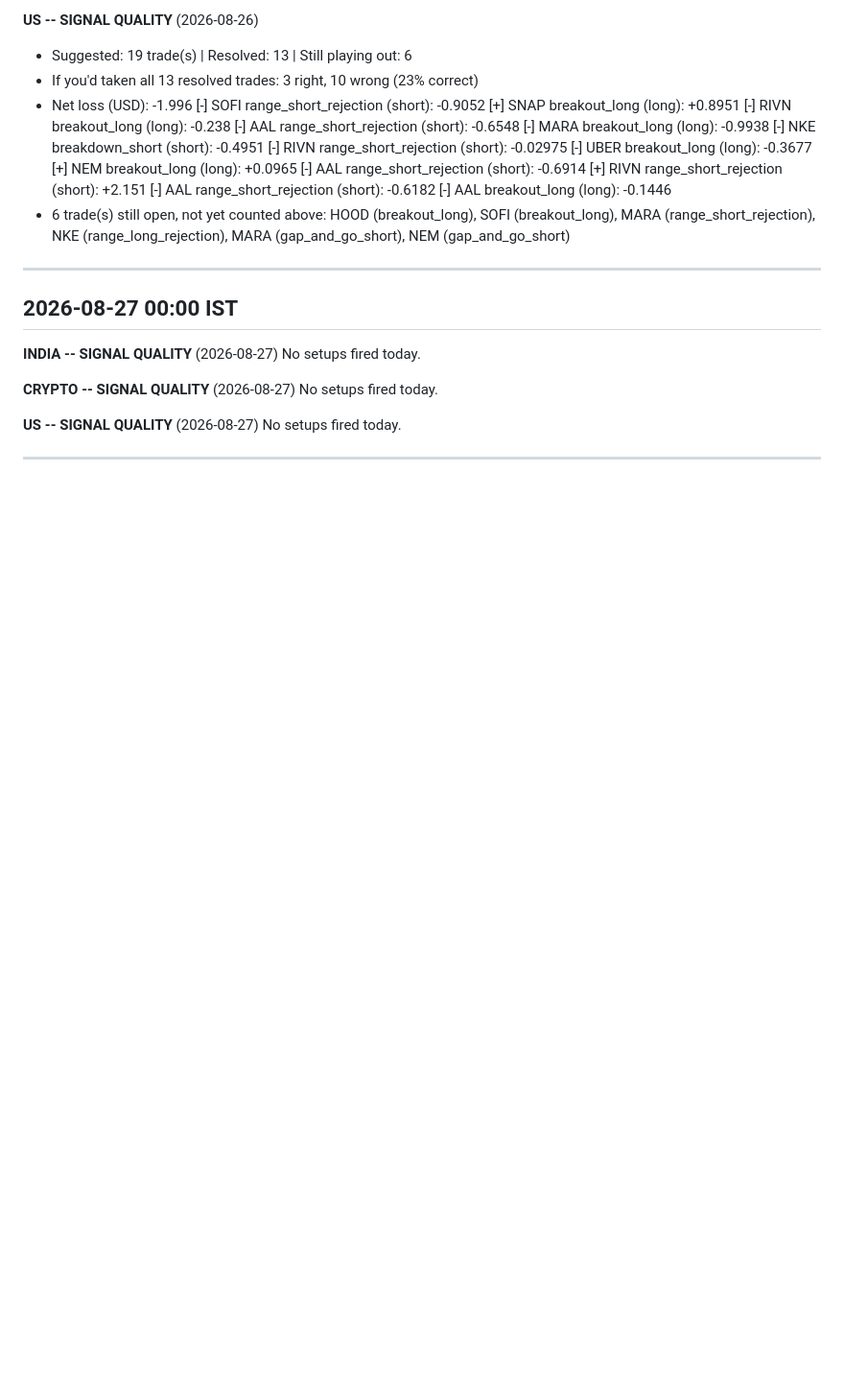
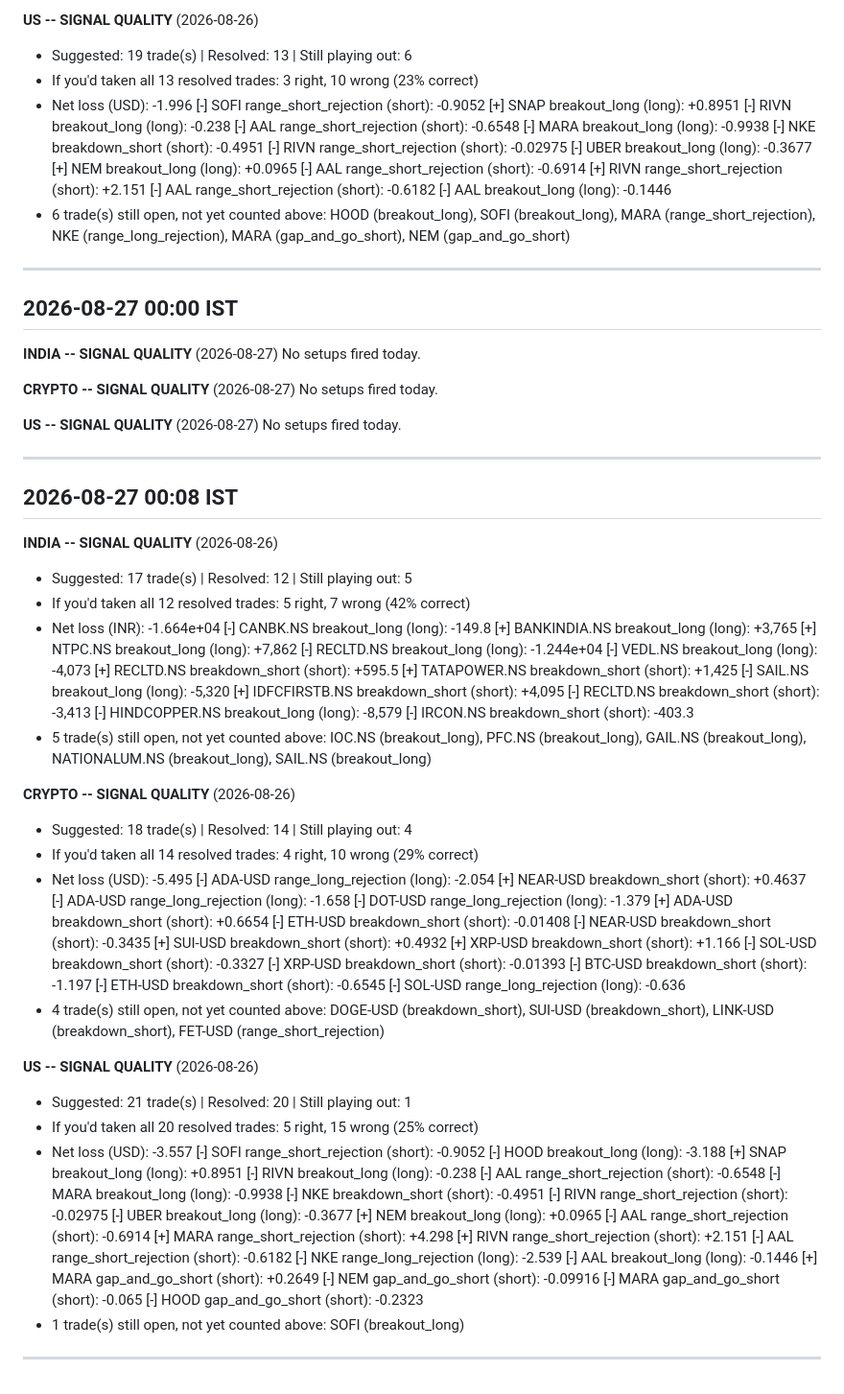
Before and after one commit to asaahistays-cloud/Pranay-Mutreja, a Markdown page: Trade Results.md, the part around the change. Shown at 96% size. Rendered like a GitHub page; blank space fills up the shorter version.

Commit message:
Update state / trade results [skip ci]

```diff
--- a/Trade Results.md
+++ b/Trade Results.md
@@ -687,3 +687,71 @@ No setups fired today.
 No setups fired today.
 
 ---
+
+## 2026-08-27 00:08 IST
+
+**INDIA -- SIGNAL QUALITY** (2026-08-26)
+- Suggested: 17 trade(s) | Resolved: 12 | Still playing out: 5
+- If you'd taken all 12 resolved trades: 5 right, 7 wrong (42% correct)
+- Net loss (INR): -1.664e+04
+  [-] CANBK.NS breakout_long (long): -149.8
+  [+] BANKINDIA.NS breakout_long (long): +3,765
+  [+] NTPC.NS breakout_long (long): +7,862
+  [-] RECLTD.NS breakout_long (long): -1.244e+04
+  [-] VEDL.NS breakout_long (long): -4,073
+  [+] RECLTD.NS breakdown_short (short): +595.5
+  [+] TATAPOWER.NS breakdown_short (short): +1,425
+  [-] SAIL.NS breakout_long (long): -5,320
+  [+] IDFCFIRSTB.NS breakdown_short (short): +4,095
+  [-] RECLTD.NS breakdown_short (short): -3,413
+  [-] HINDCOPPER.NS breakout_long (long): -8,579
+  [-] IRCON.NS breakdown_short (short): -403.3
+- 5 trade(s) still open, not yet counted above: IOC.NS (breakout_long), PFC.NS (breakout_long), GAIL.NS (breakout_long), NATIONALUM.NS (breakout_long), SAIL.NS (breakout_long)
+
+**CRYPTO -- SIGNAL QUALITY** (2026-08-26)
+- Suggested: 18 trade(s) | Resolved: 14 | Still playing out: 4
+- If you'd taken all 14 resolved trades: 4 right, 10 wrong (29% correct)
+- Net loss (USD): -5.495
+  [-] ADA-USD range_long_rejection (long): -2.054
+  [+] NEAR-USD breakdown_short (short): +0.4637
+  [-] ADA-USD range_long_rejection (long): -1.658
+  [-] DOT-USD range_long_rejection (long): -1.379
+  [+] ADA-USD breakdown_short (short): +0.6654
+  [-] ETH-USD breakdown_short (short): -0.01408
+  [-] NEAR-USD breakdown_short (short): -0.3435
+  [+] SUI-USD breakdown_short (short): +0.4932
+  [+] XRP-USD breakdown_short (short): +1.166
+  [-] SOL-USD breakdown_short (short): -0.3327
+  [-] XRP-USD breakdown_short (short): -0.01393
+  [-] BTC-USD breakdown_short (short): -1.197
+  [-] ETH-USD breakdown_short (short): -0.6545
+  [-] SOL-USD range_long_rejection (long): -0.636
+- 4 trade(s) still open, not yet counted above: DOGE-USD (breakdown_short), SUI-USD (breakdown_short), LINK-USD (breakdown_short), FET-USD (range_short_rejection)
+
+**US -- SIGNAL QUALITY** (2026-08-26)
+- Suggested: 21 trade(s) | Resolved: 20 | Still playing out: 1
+- If you'd taken all 20 resolved trades: 5 right, 15 wrong (25% correct)
+- Net loss (USD): -3.557
+  [-] SOFI range_short_rejection (short): -0.9052
+  [-] HOOD breakout_long (long): -3.188
+  [+] SNAP breakout_long (long): +0.8951
+  [-] RIVN breakout_long (long): -0.238
+  [-] AAL range_short_rejection (short): -0.6548
+  [-] MARA breakout_long (long): -0.9938
+  [-] NKE breakdown_short (short): -0.4951
+  [-] RIVN range_short_rejection (short): -0.02975
+  [-] UBER breakout_long (long): -0.3677
+  [+] NEM breakout_long (long): +0.0965
+  [-] AAL range_short_rejection (short): -0.6914
+  [+] MARA range_short_rejection (short): +4.298
+  [+] RIVN range_short_rejection (short): +2.151
+  [-] AAL range_short_rejection (short): -0.6182
+  [-] NKE range_long_rejection (long): -2.539
+  [-] AAL breakout_long (long): -0.1446
+  [+] MARA gap_and_go_short (short): +0.2649
+  [-] NEM gap_and_go_short (short): -0.09916
+  [-] MARA gap_and_go_short (short): -0.065
+  [-] HOOD gap_and_go_short (short): -0.2323
+- 1 trade(s) still open, not yet counted above: SOFI (breakout_long)
+
+---
```
